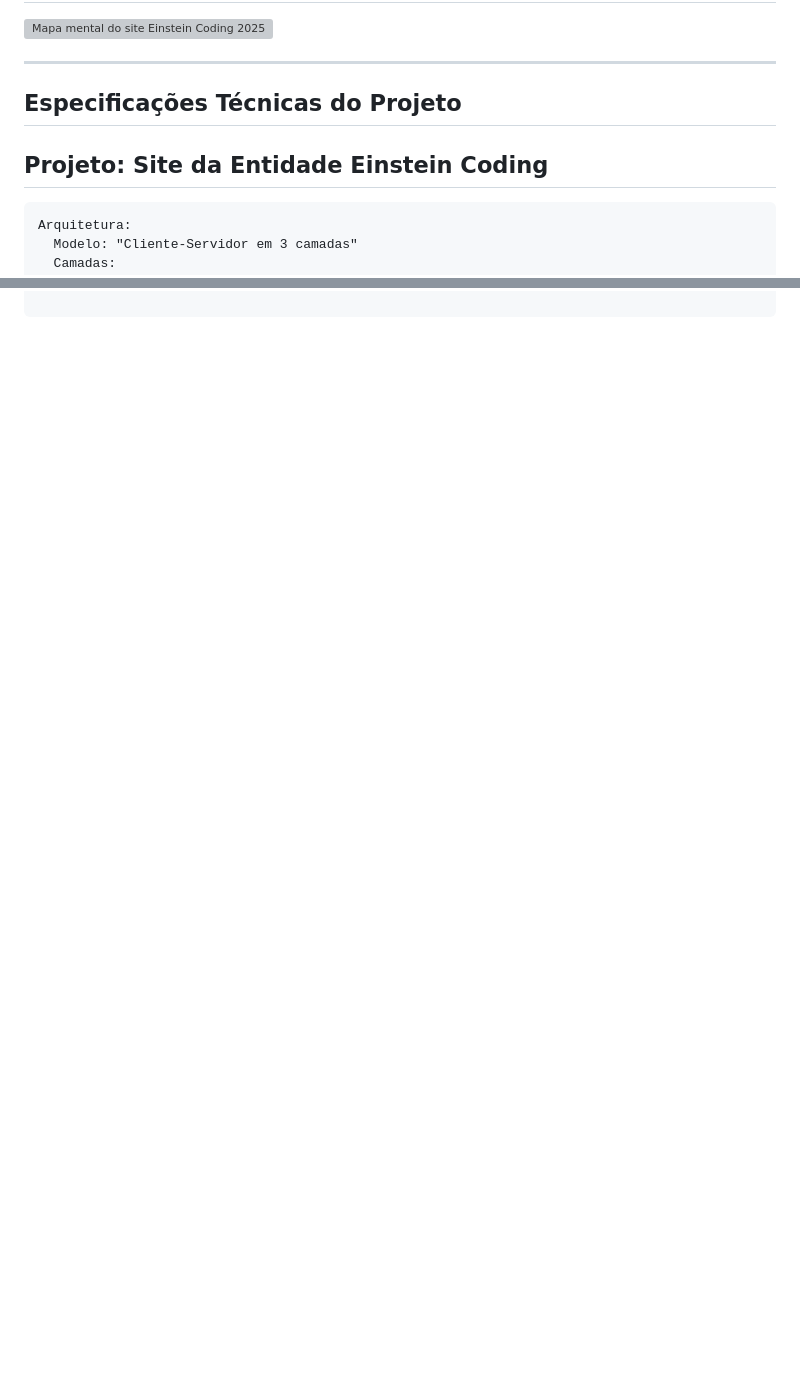
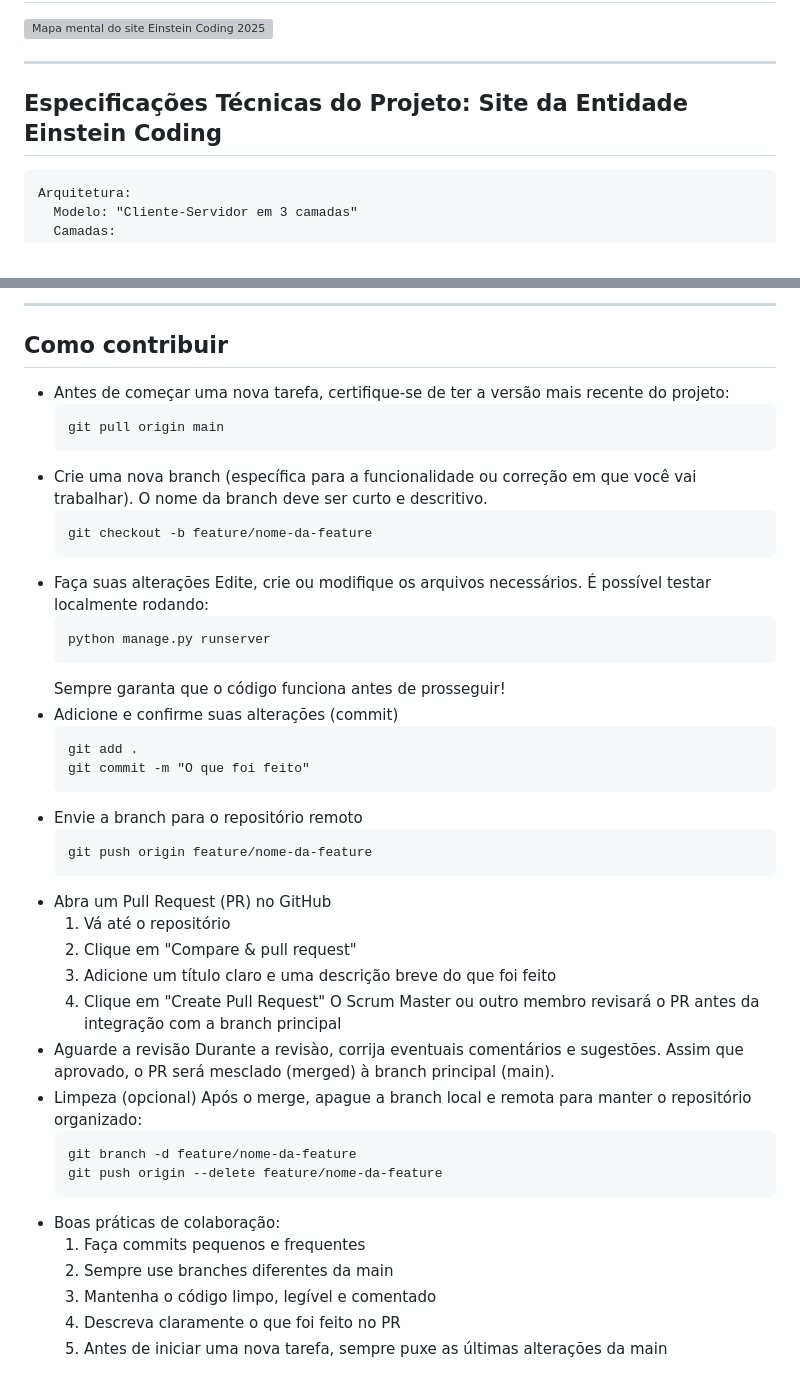
Before and after one commit to Einstein-Coding-Projetos/Site-Einstein-Coding, a Markdown page: README.md, 2 parts joined by grey strips. Rendered like a GitHub page; blank space fills up the shorter version; grey boxes are pictures that could not be loaded.

````diff
--- a/README.md
+++ b/README.md
@@ -68,8 +68,7 @@ EinsteinCoding-Site2025/
 
 ---
 
-## Especificações Técnicas do Projeto
-## Projeto: Site da Entidade Einstein Coding
+## Especificações Técnicas do Projeto: Site da Entidade Einstein Coding
 
 ```
 Arquitetura:
@@ -140,0 +203,46 @@ Levantamento_de_Requisitos:
+---
+
+## Como contribuir
+- Antes de começar uma nova tarefa, certifique-se de ter a versão mais recente do projeto:
+  ```
+  git pull origin main
+  ```
+- Crie uma nova branch (específica para a funcionalidade ou correção em que você vai trabalhar). O nome da branch deve ser curto e descritivo.
+    ```
+    git checkout -b feature/nome-da-feature
+    ```
+- Faça suas alterações
+  Edite, crie ou modifique os arquivos necessários. É possível testar localmente rodando:
+  ```
+  python manage.py runserver
+  ```
+  Sempre garanta que o código funciona antes de prosseguir!
+- Adicione e confirme suas alterações (commit)
+  ```
+  git add .
+  git commit -m "O que foi feito"
+  ```
+- Envie a branch para o repositório remoto
+  ```
+  git push origin feature/nome-da-feature
+  ```
+- Abra um Pull Request (PR) no GitHub
+  1) Vá até o repositório
+  2) Clique em "Compare & pull request"
+  3) Adicione um título claro e uma descrição breve do que foi feito
+  4) Clique em "Create Pull Request"
+  O Scrum Master ou outro membro revisará o PR antes da integração com a branch principal
+- Aguarde a revisão
+  Durante a revisào, corrija eventuais comentários e sugestões. Assim que aprovado, o PR será mesclado (merged) à branch principal (main).
+- Limpeza (opcional)
+  Após o merge, apague a branch local e remota para manter o repositório organizado:
+  ```
+  git branch -d feature/nome-da-feature
+  git push origin --delete feature/nome-da-feature
+  ```
+- Boas práticas de colaboração:
+  1) Faça commits pequenos e frequentes
+  2) Sempre use branches diferentes da main
+  3) Mantenha o código limpo, legível e comentado
+  4) Descreva claramente o que foi feito no PR
+  5) Antes de iniciar uma nova tarefa, sempre puxe as últimas alterações da main
````
Also changed, not shown: other parts of README.md (+63 -0 lines).
